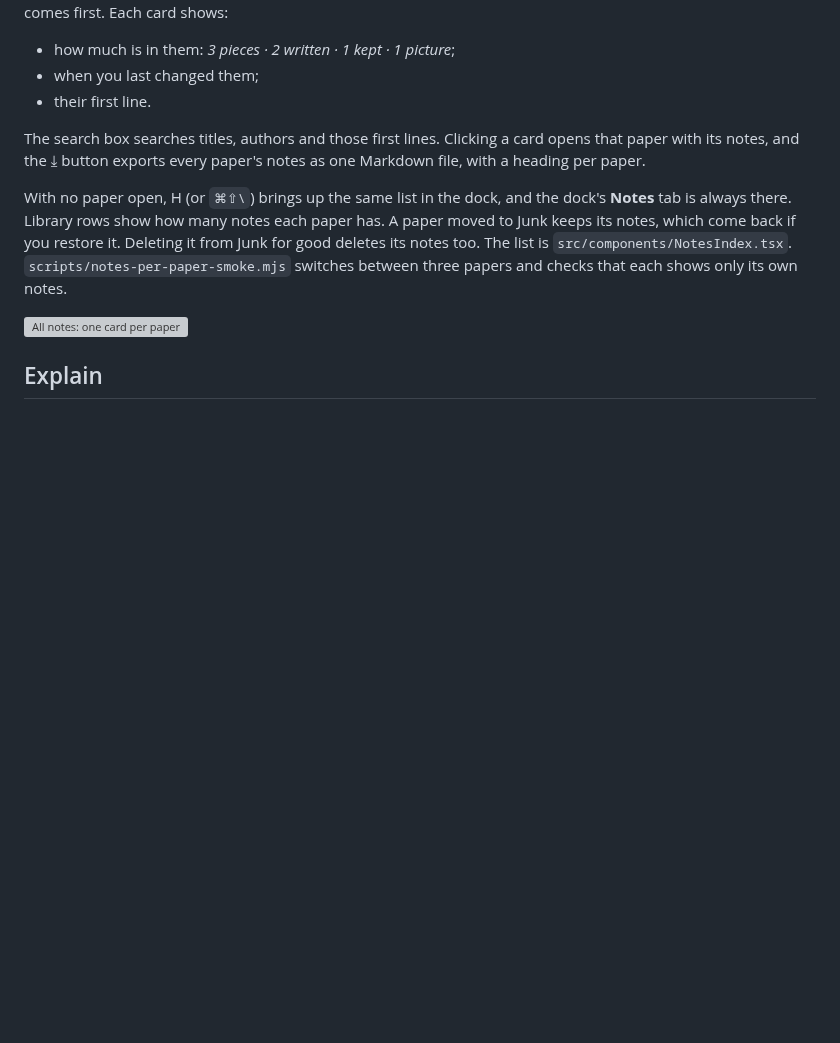
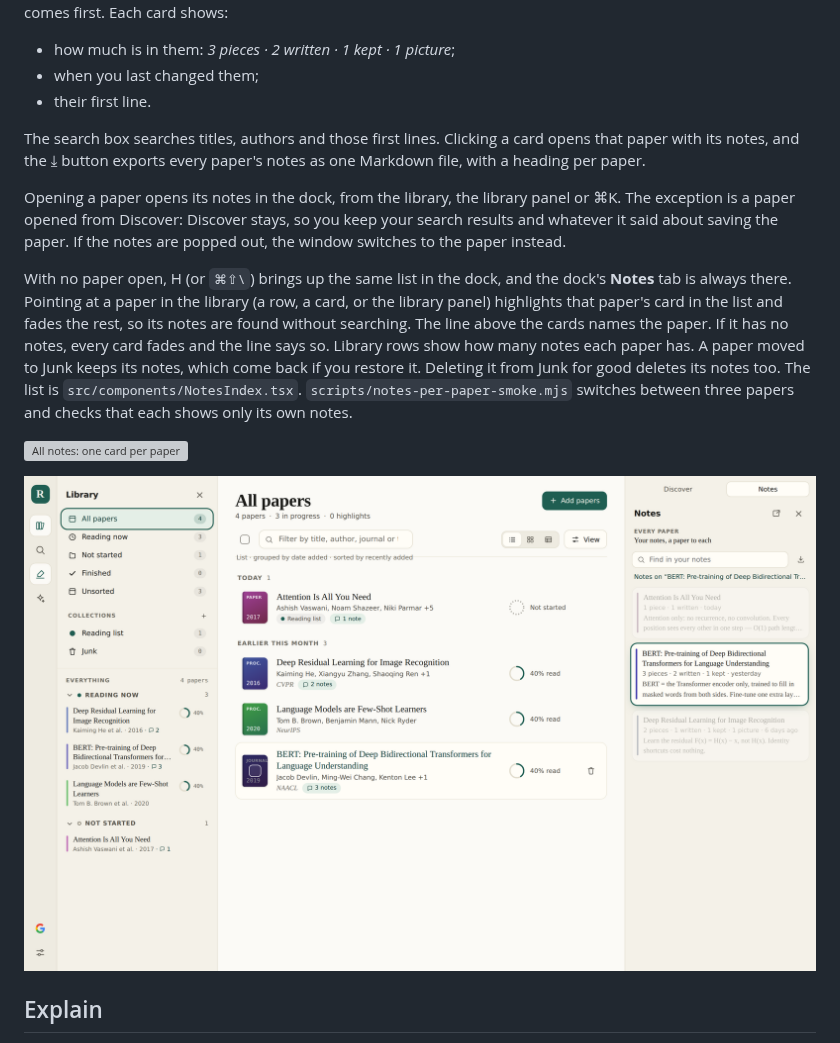
Before and after one commit to saurav717/reader, a Markdown page: README.md, the part around the change. Rendered like a GitHub page; pictures changed too: docs/notes-hover.png (added); blank space fills up the shorter version; grey boxes are pictures that could not be loaded.

```diff
--- a/README.md
+++ b/README.md
@@ -1964,14 +1964,25 @@ The search box searches titles, authors and those first lines. Clicking a card
 opens that paper with its notes, and the ⤓ button exports every paper's notes as
 one Markdown file, with a heading per paper.
 
+Opening a paper opens its notes in the dock, from the library, the library
+panel or ⌘K. The exception is a paper opened from Discover: Discover stays, so
+you keep your search results and whatever it said about saving the paper. If
+the notes are popped out, the window switches to the paper instead.
+
 With no paper open, H (or `⌘⇧\`) brings up the same list in the dock, and the
-dock's **Notes** tab is always there. Library rows show how many notes each
+dock's **Notes** tab is always there. Pointing at a paper in the library (a
+row, a card, or the library panel) highlights that paper's card in the list and
+fades the rest, so its notes are found without searching. The line above the
+cards names the paper. If it has no notes, every card fades and the line says
+so. Library rows show how many notes each
 paper has. A paper moved to Junk keeps its notes, which come back if you restore
 it. Deleting it from Junk for good deletes its notes too. The list is
 `src/components/NotesIndex.tsx`. `scripts/notes-per-paper-smoke.mjs` switches
 between three papers and checks that each shows only its own notes.
 
 ![All notes: one card per paper](docs/notes-per-paper.png)
+
+![Pointing at a paper in the library highlights its notes](docs/notes-hover.png)
 
 ## Explain
 
```
Also changed, not shown: 8 other files.
